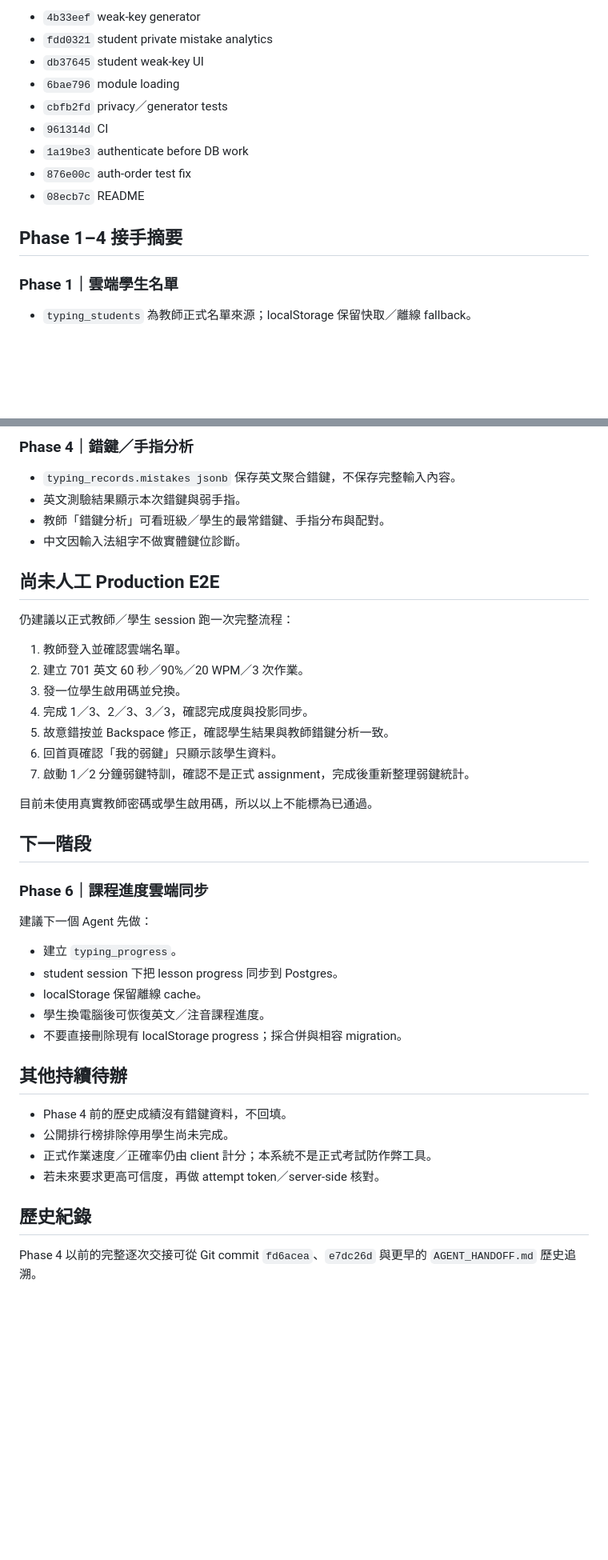
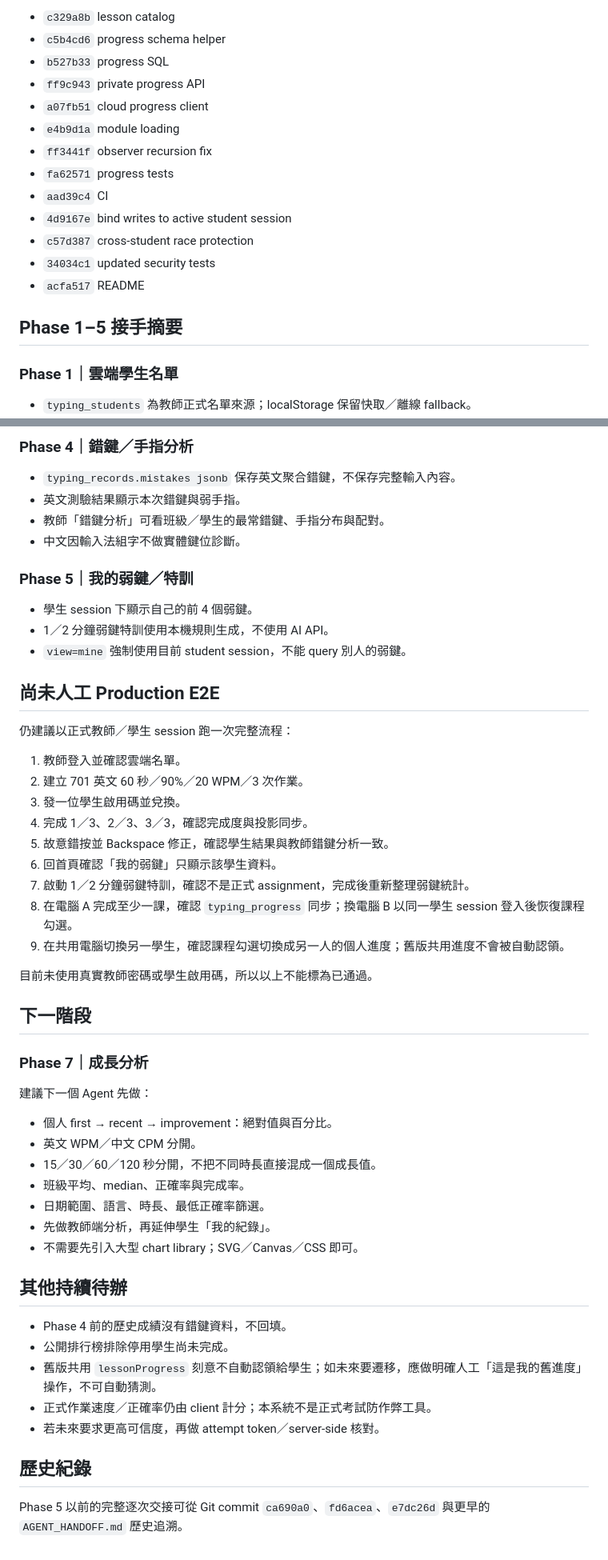
Before and after one commit to similaitw/typing-practice-room, a Markdown page: AGENT_HANDOFF.md, 2 parts joined by grey strips. Shown at 80% size. Rendered like a GitHub page; blank space fills up the shorter version.

Commit message:
docs: record phase 6 cloud progress handoff

```diff
--- a/AGENT_HANDOFF.md
+++ b/AGENT_HANDOFF.md
@@ -49,15 +69,19 @@
 
-- `4b33eef` weak-key generator
-- `fdd0321` student private mistake analytics
-- `db37645` student weak-key UI
-- `6bae796` module loading
-- `cbfb2fd` privacy／generator tests
-- `961314d` CI
-- `1a19be3` authenticate before DB work
-- `876e00c` auth-order test fix
-- `08ecb7c` README
+- `c329a8b` lesson catalog
+- `c5b4cd6` progress schema helper
+- `b527b33` progress SQL
+- `ff9c943` private progress API
+- `a07fb51` cloud progress client
+- `e4b9d1a` module loading
+- `ff3441f` observer recursion fix
+- `fa62571` progress tests
+- `aad39c4` CI
+- `4d9167e` bind writes to active student session
+- `c57d387` cross-student race protection
+- `34034c1` updated security tests
+- `acfa517` README
 
-## Phase 1–4 接手摘要
+## Phase 1–5 接手摘要
 
 ### Phase 1｜雲端學生名單
 
@@ -87,6 +111,12 @@
 - 教師「錯鍵分析」可看班級／學生的最常錯鍵、手指分布與配對。
 - 中文因輸入法組字不做實體鍵位診斷。
 
+### Phase 5｜我的弱鍵／特訓
+
+- 學生 session 下顯示自己的前 4 個弱鍵。
+- 1／2 分鐘弱鍵特訓使用本機規則生成，不使用 AI API。
+- `view=mine` 強制使用目前 student session，不能 query 別人的弱鍵。
+
 ## 尚未人工 Production E2E
 
 仍建議以正式教師／學生 session 跑一次完整流程：
@@ -98,28 +128,33 @@
 5. 故意錯按並 Backspace 修正，確認學生結果與教師錯鍵分析一致。
 6. 回首頁確認「我的弱鍵」只顯示該學生資料。
 7. 啟動 1／2 分鐘弱鍵特訓，確認不是正式 assignment，完成後重新整理弱鍵統計。
+8. 在電腦 A 完成至少一課，確認 `typing_progress` 同步；換電腦 B 以同一學生 session 登入後恢復課程勾選。
+9. 在共用電腦切換另一學生，確認課程勾選切換成另一人的個人進度；舊版共用進度不會被自動認領。
 
 目前未使用真實教師密碼或學生啟用碼，所以以上不能標為已通過。
 
 ## 下一階段
 
-### Phase 6｜課程進度雲端同步
+### Phase 7｜成長分析
 
 建議下一個 Agent 先做：
 
-- 建立 `typing_progress`。
-- student session 下把 lesson progress 同步到 Postgres。
-- localStorage 保留離線 cache。
-- 學生換電腦後可恢復英文／注音課程進度。
-- 不要直接刪除現有 localStorage progress；採合併與相容 migration。
+- 個人 first → recent → improvement：絕對值與百分比。
+- 英文 WPM／中文 CPM 分開。
+- 15／30／60／120 秒分開，不把不同時長直接混成一個成長值。
+- 班級平均、median、正確率與完成率。
+- 日期範圍、語言、時長、最低正確率篩選。
+- 先做教師端分析，再延伸學生「我的紀錄」。
+- 不需要先引入大型 chart library；SVG／Canvas／CSS 即可。
 
 ## 其他持續待辦
 
 - Phase 4 前的歷史成績沒有錯鍵資料，不回填。
 - 公開排行榜排除停用學生尚未完成。
+- 舊版共用 `lessonProgress` 刻意不自動認領給學生；如未來要遷移，應做明確人工「這是我的舊進度」操作，不可自動猜測。
 - 正式作業速度／正確率仍由 client 計分；本系統不是正式考試防作弊工具。
 - 若未來要求更高可信度，再做 attempt token／server-side 核對。
 
 ## 歷史紀錄
 
-Phase 4 以前的完整逐次交接可從 Git commit `fd6acea`、`e7dc26d` 與更早的 `AGENT_HANDOFF.md` 歷史追溯。
+Phase 5 以前的完整逐次交接可從 Git commit `ca690a0`、`fd6acea`、`e7dc26d` 與更早的 `AGENT_HANDOFF.md` 歷史追溯。
```
Also changed, not shown: other parts of AGENT_HANDOFF.md (+46 -26 lines).
